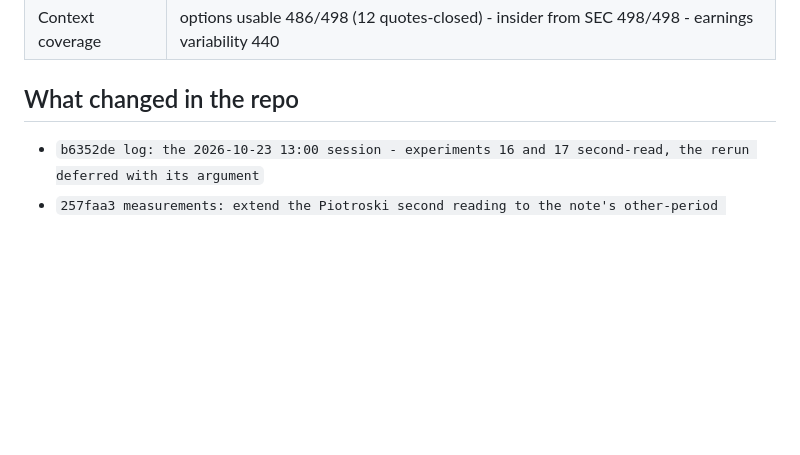
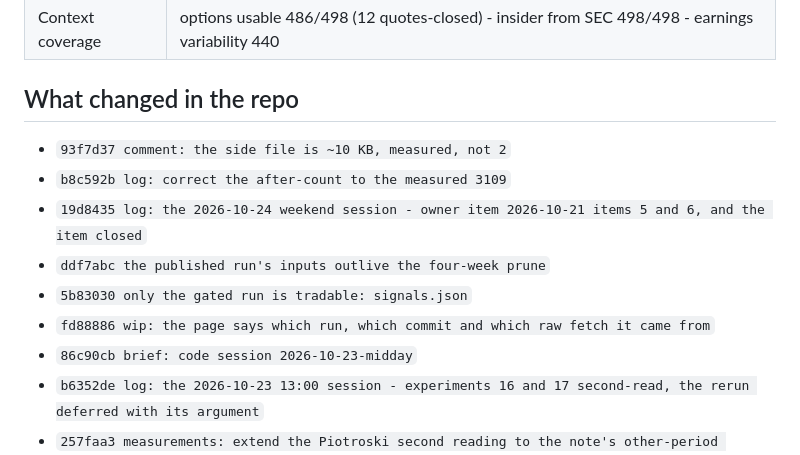
Before and after one commit to CalebSmit/screener-dashboard, a Markdown page: MORNING_BRIEF.md, the part around one of its changes. Rendered like a GitHub page; blank space fills up the shorter version.

```diff
--- a/MORNING_BRIEF.md
+++ b/MORNING_BRIEF.md
@@ -22,6 +22,13 @@ history is in `NIGHTLY_LOG.md`.
 
 ## What changed in the repo
 
+- `93f7d37 comment: the side file is ~10 KB, measured, not 2`
+- `b8c592b log: correct the after-count to the measured 3109`
+- `19d8435 log: the 2026-10-24 weekend session - owner item 2026-10-21 items 5 and 6, and the item closed`
+- `ddf7abc the published run's inputs outlive the four-week prune`
+- `5b83030 only the gated run is tradable: signals.json`
+- `fd88886 wip: the page says which run, which commit and which raw fetch it came from`
+- `86c90cb brief: code session 2026-10-23-midday`
 - `b6352de log: the 2026-10-23 13:00 session - experiments 16 and 17 second-read, the rerun deferred with its argument`
 - `257faa3 measurements: extend the Piotroski second reading to the note's other-period claims`
 - `749064e record: experiments 16 and 17 second-read; close item 5; correct 7c's experiment number`
```
Also changed, not shown: other parts of MORNING_BRIEF.md (+40 -47 lines).
